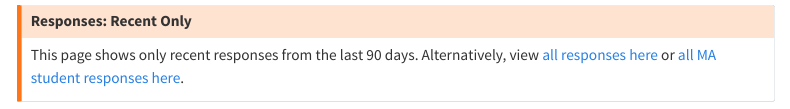
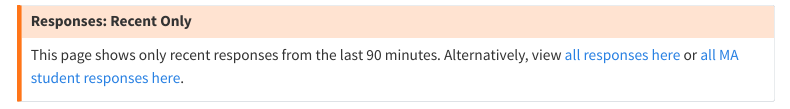
Before and after one commit to d2m-r/schelling-games, a Quarto document (very-recent-responses.qmd): the page in a window 1100 px wide, from 110 px down. Rendered offline with R 4.5, knitr and Pandoc in place of Quarto, with nearby package versions; some code elsewhere in the file could not run offline; menus at the side of the page are left out.

Commit message:
update text days -> min

```diff
--- a/very-recent-responses.qmd
+++ b/very-recent-responses.qmd
@@ -19,7 +19,7 @@ responses <- filter(responses, timestamp >= (Sys.time() - (60*500)))
 ::: {.callout-warning icon=false}
 ## Responses: Recent Only
 
-This page shows only recent responses from the last 90 days. Alternatively, view [all responses here](all-responses.qmd) or [all MA student responses here](ma-responses.qmd).
+This page shows only recent responses from the last 90 minutes. Alternatively, view [all responses here](all-responses.qmd) or [all MA student responses here](ma-responses.qmd).
 :::
 
 {{< include includes/_common-content.qmd >}}
```
Also changed, not shown: docs/search.json, 1 other file.
